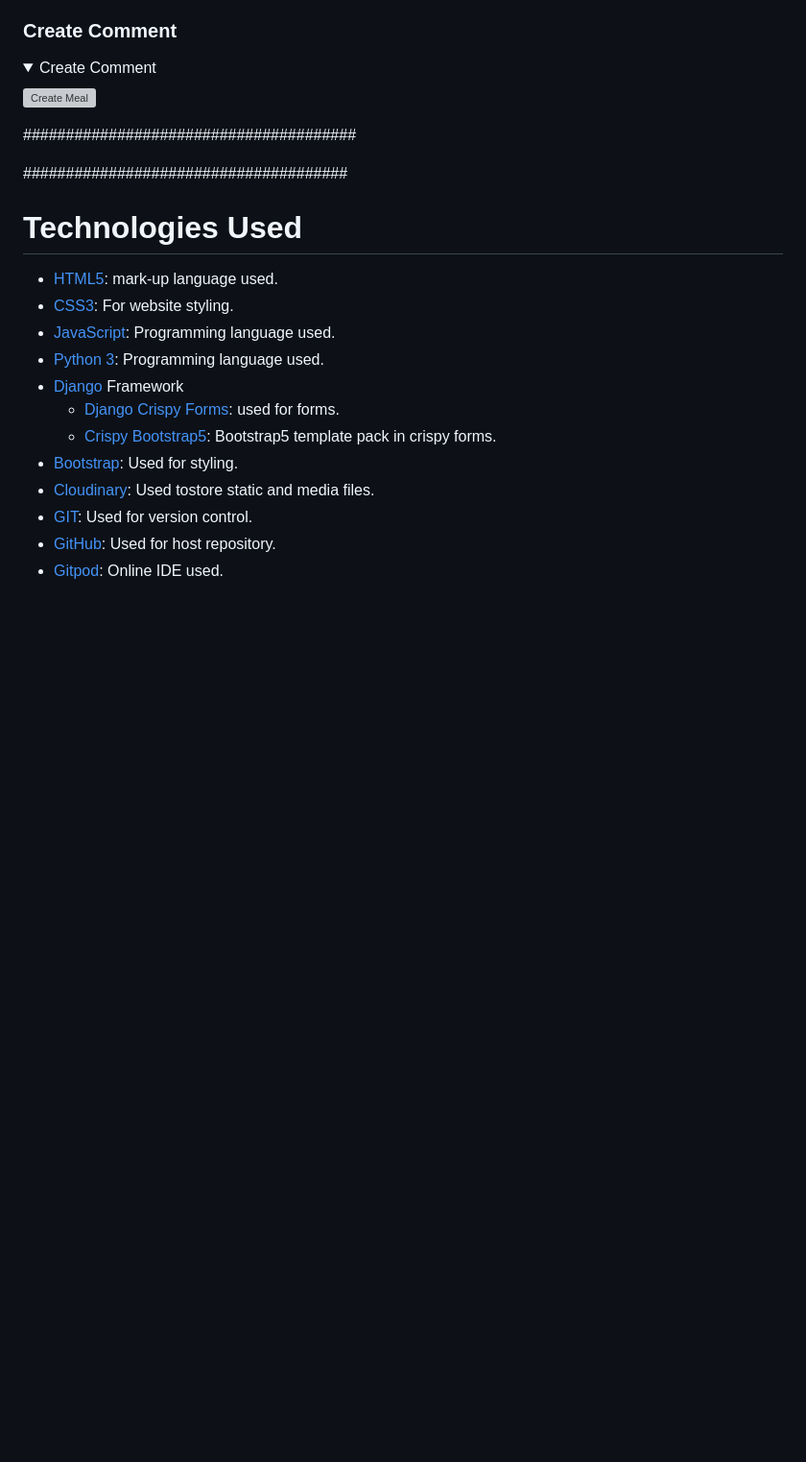
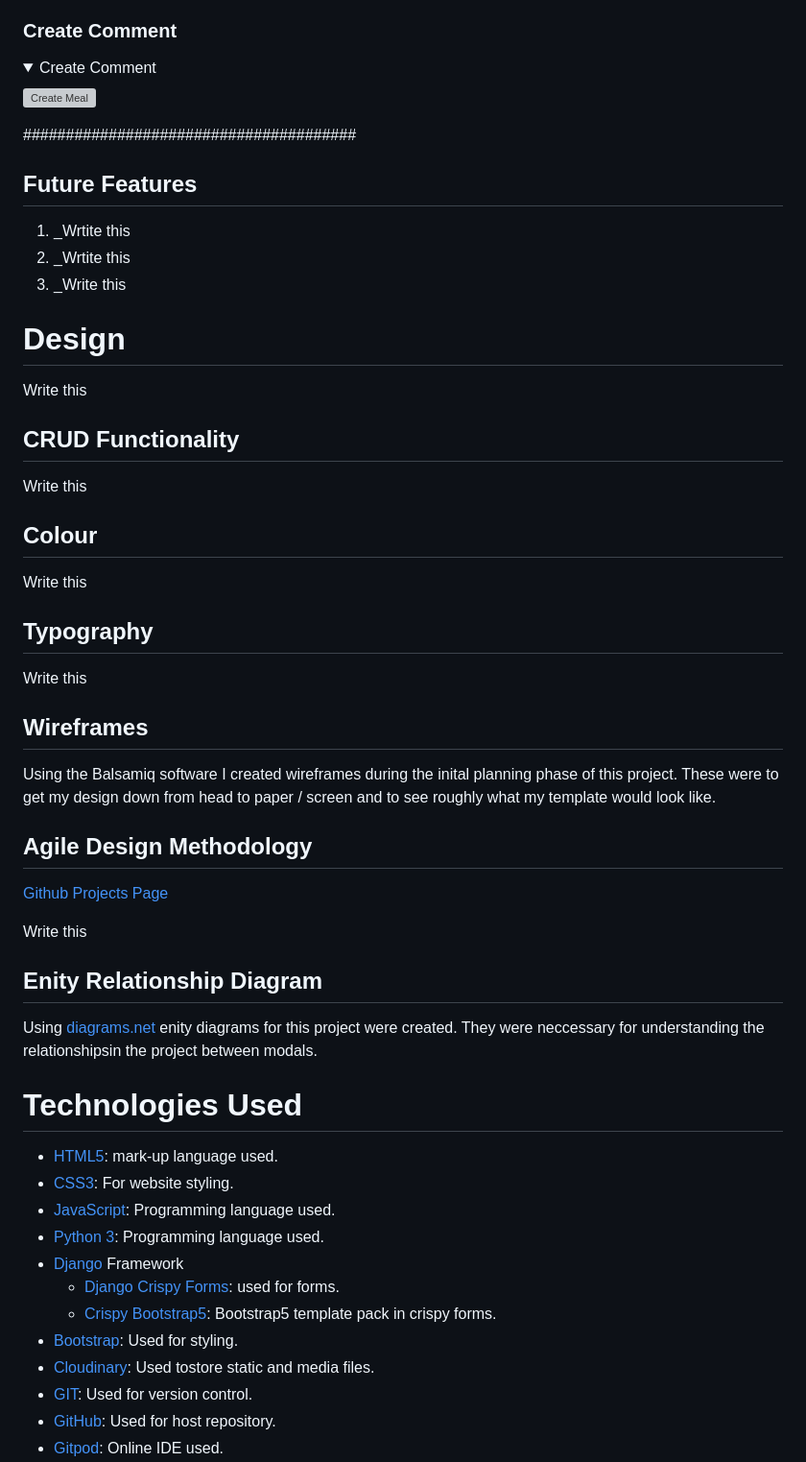
Before and after one commit to chancandan/portfolio-project-4-Footie365, a Markdown page: README.md, the part around the change. Shown at 96% size. Rendered like a GitHub page; folded sections open; blank space fills up the shorter version; grey boxes are pictures that could not be loaded.

Commit message:
Outline remaining headline titles in readme to complete later

```diff
--- a/README.md
+++ b/README.md
@@ -168,8 +168,50 @@ Fill out this section later
 
 #######################################
 
+## Future Features
+1. _Wrtite this
+2. _Wrtite this
+3. _Write this
 
-######################################
+
+# Design
+
+Write this
+
+
+## CRUD Functionality
+
+Write this
+
+
+## Colour
+
+Write this
+
+
+## Typography
+
+Write this
+
+
+## Wireframes
+
+Using the Balsamiq software I created wireframes during the inital planning phase of this project. These were to get my design down from head to paper / screen and to see roughly what my template would look like.
+
+
+## Agile Design Methodology
+
+[Github Projects Page]()
+
+Write this
+
+
+## Enity Relationship Diagram
+
+Using [diagrams.net](https://www.diagram.net) enity diagrams for this project were created. They were neccessary for understanding the relationshipsin the project between modals.
+
+
+
 
 # Technologies Used
 
```
